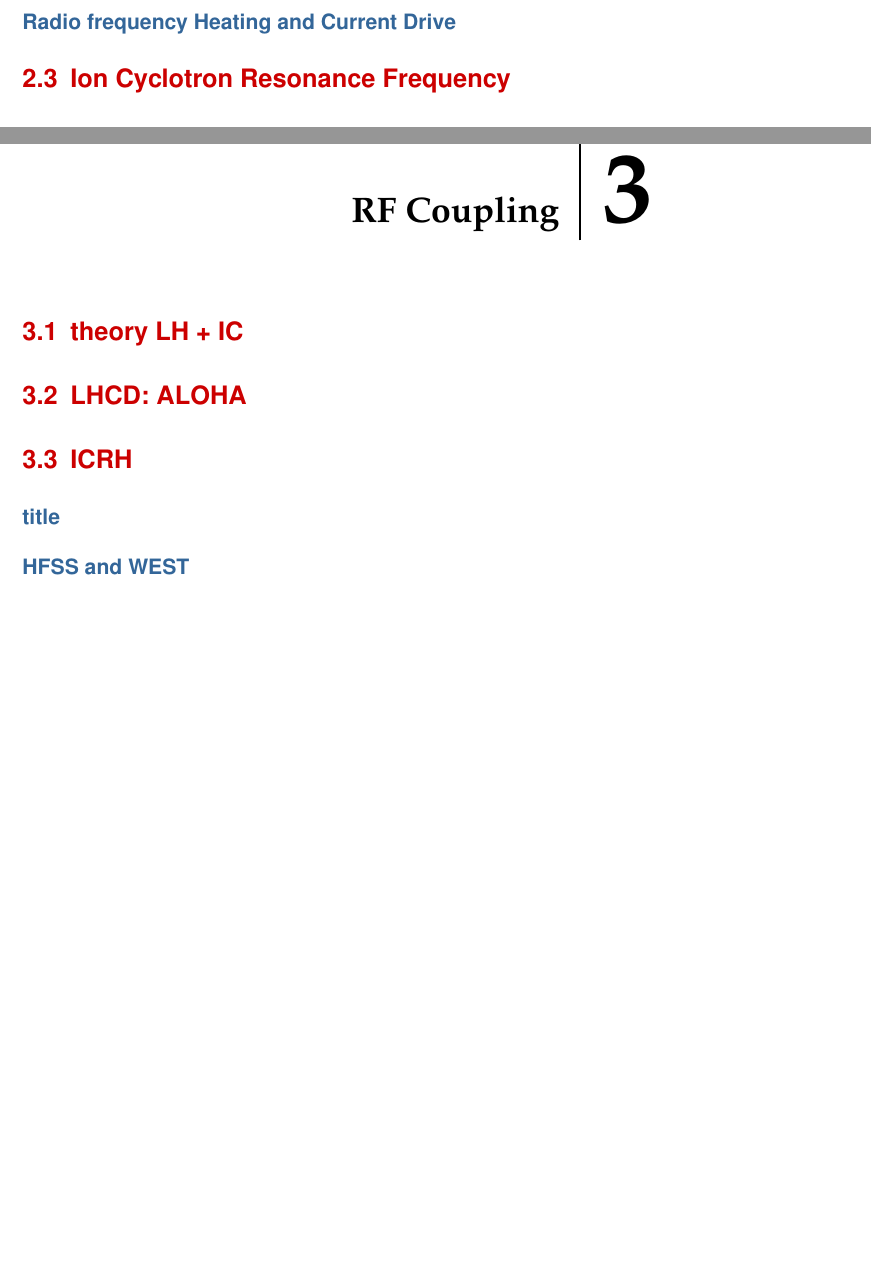
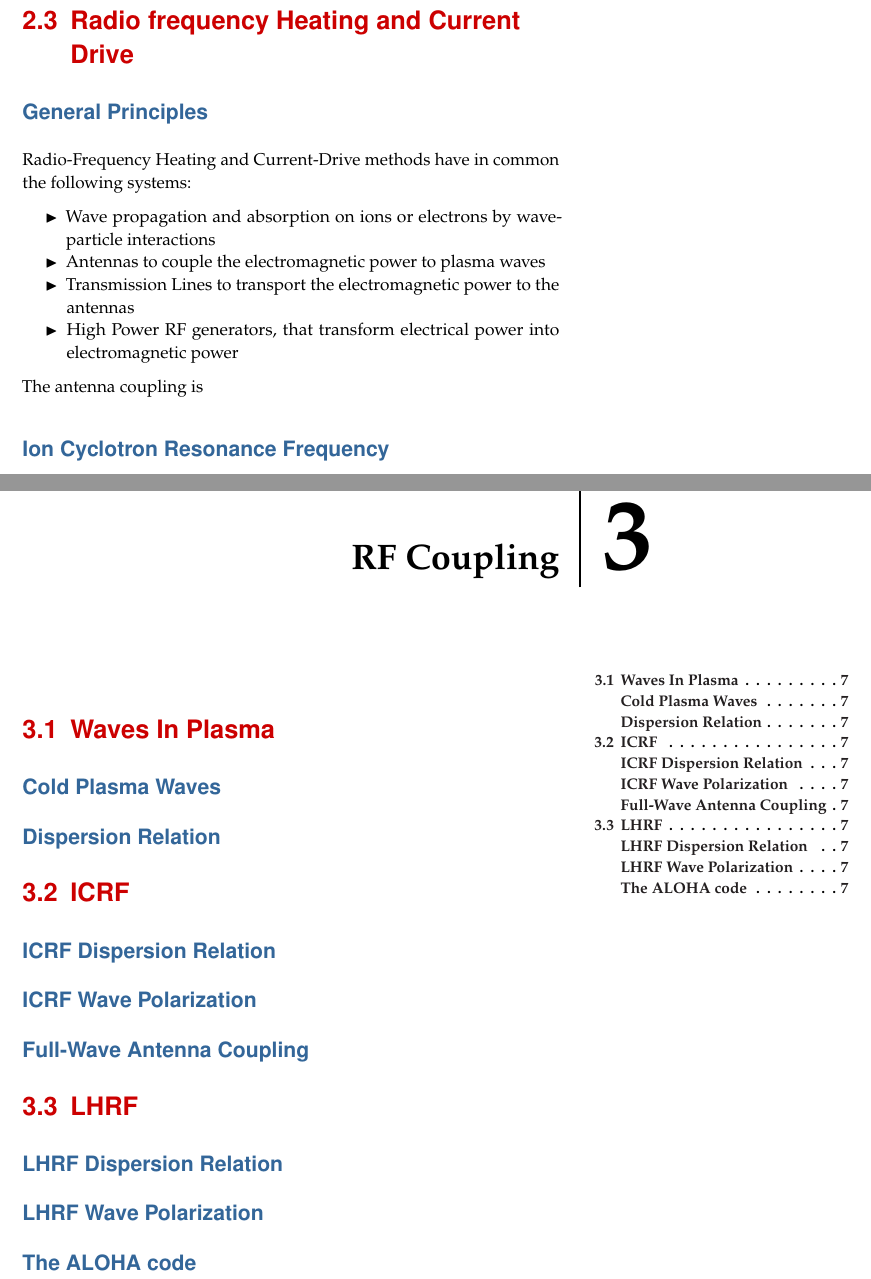
Before and after one commit to jhillairet/HDR, a LaTeX thesis (master.tex, which reads tex/chap1.tex, tex/chap2.tex): two parts of pages 11 and 13 of 20, joined at a grey line, cut so that both start at the same text, the shorter picture padded with empty space. Compiled offline with pdfLaTeX.

Commit message:
update on HDR content

```diff
--- a/tex/chap1.tex
+++ b/tex/chap1.tex
@@ -89,13 +91,29 @@ Sustaining a high temperature in steady-state requires that the plasma be confin
 \subsection{Ohmic Heating}
 %%%%%%%%%%%%%%%%%%%%%%%%%%%%%%%%%%%%%%%%%%
 
-\subsection{Radio frequency Heating and Current Drive}
+\subsection{Current Drive}
+
+
+\section{Radio frequency Heating and Current Drive}
+\subsection{General Principles}
+Radio-Frequency Heating and Current-Drive methods have in common the following systems:
+\begin{itemize}
+	\item Wave propagation and absorption on ions or electrons by wave-particle interactions
+	\item Antennas to couple the electromagnetic power to plasma waves
+	\item Transmission Lines to transport the electromagnetic power to the antennas
+	\item High Power RF generators, that transform electrical power into electromagnetic power
+\end{itemize}
+
+The antenna coupling is
+
 %%%%%%%%%%%%%%%%%%%%%%%%%%%%%%%%%%%%%%%%%%
-\section{Ion Cyclotron Resonance Frequency}
+\subsection{Ion Cyclotron Resonance Frequency}
+\marginnote{Part of this chapter is taken from the chapter X of the IAEA Textbook of Fusion Technology [REF].}
+
 
 %%%%%%%%%%%%%%%%%%%%%%%%%%%%%%%%%%%%%%%%%%
 %%%%%%%%%%%%%%%%%%%%%%%%%%%%%%%%%%%%%%%%%%
-\section{Lower Hybrid Resonance Frequency}
+\subsection{Lower Hybrid Resonance Frequency}
 \marginnote{Part of this chapter is taken from the chapter X of the IAEA Textbook of Fusion Technology [REF].}
 Originally, the occurrence of a wave resonance, the \emph{lower hybrid resonance}, has been anticipated to lead to strong wave-particle interaction through linear and non-linear mode conversion to a hot plasma wave\sidecite{stix1992}. With an appropriate RF launcher conceived to excite cold plasma waves, these would propagate into the plasma until reaching the lower hybrid resonant layer at $\omega_{LH}$. This resonance exists in tokamak plasma in the region close to the ion plasma frequency $\omega_{pi}/2\pi$, which lies in the lower end of the microwave band (1-5~GHz). At this layer, the perpendicular group velocity vanishes and the waves can convert into a hot plasma mode which is absorbed. This heating technique, known as \emph{Lower Hybrid plasma Ion Heating} (LHIH) or \emph{Lower Hybrid Resonance Heating} (LHRH), was the originally experimentally investigated method in the 70'\sidecite{bellan1974, hooke1972, golant1972, tonon1977}. Different physical mechanisms have been invoked to explain the energy absorption, such as stochastic Ion Heating in \citeauthyear{karney1978} and quasi-linear electron Landau damping in \citeauthyear{brambilla1983}.
 
--- a/tex/chap2.tex
+++ b/tex/chap2.tex
@@ -1,13 +1,20 @@
 % RF coupling
-%\chaptertoc{}
 \chapter{RF Coupling}
+\label{chap:rf_coupling}
+\margintoc
 
-\section{theory LH + IC}
+\section{Waves In Plasma}
+\subsection{Cold Plasma Waves}
+\subsection{Dispersion Relation}
 
-\section{LHCD: ALOHA}
 
-\section{ICRH}
+\section{ICRF}
+\subsection{ICRF Dispersion Relation}
+\subsection{ICRF Wave Polarization}
+\subsection{Full-Wave Antenna Coupling}
 
-\subsection{title}
+\section{LHRF}
+\subsection{LHRF Dispersion Relation}
+\subsection{LHRF Wave Polarization}
 
-\subsection{HFSS and WEST}
+\subsection{The ALOHA code}
```
Also changed, not shown: tex/chap3.tex (+21 -5 lines), tex/intro.tex (+0 -1 lines), tex/chap1.tex (2 more changed lines).
